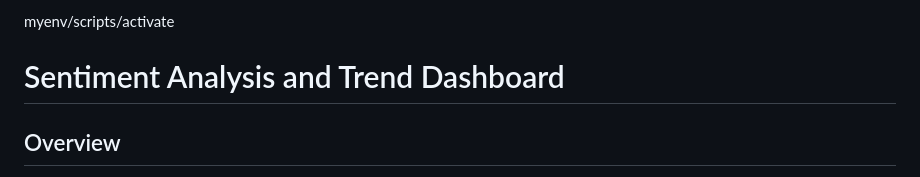
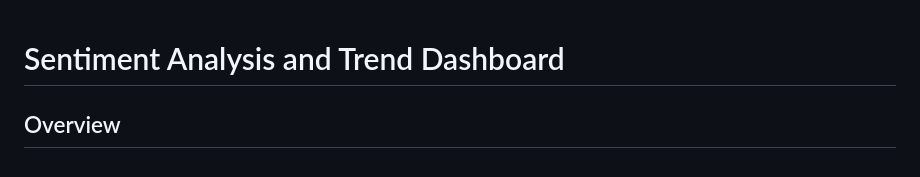
Before and after one commit to sanidu-123/sentimental_project, a Markdown page: readme.md, the part around the change. GitHub-like rendering.

```diff
--- a/readme.md
+++ b/readme.md
@@ -1,5 +1,3 @@
-myenv/scripts/activate
-
 # Sentiment Analysis and Trend Dashboard
 
 ## Overview
```
